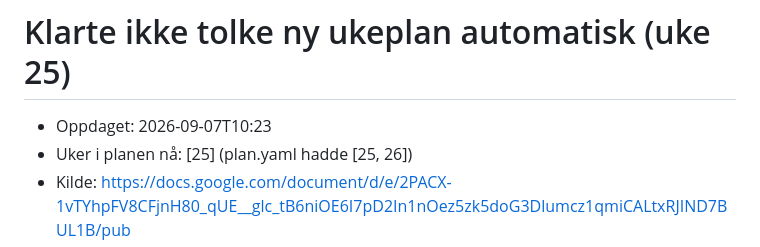
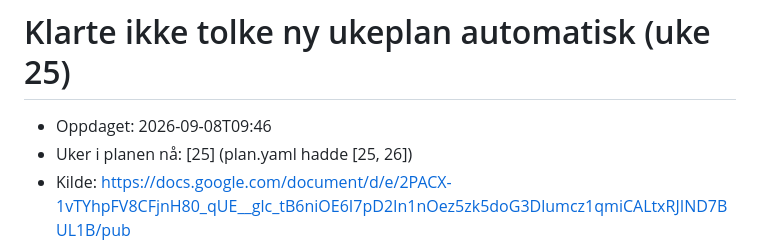
Before and after one commit to idunstorm/skoleplan, a Markdown page: _incoming/ny-plan.md, the part around the change. Rendered like a GitHub page.

Commit message:
Auto: oppdatert plan/tilstand (2026-09-08)

```diff
--- a/_incoming/ny-plan.md
+++ b/_incoming/ny-plan.md
@@ -1,6 +1,6 @@
 # Klarte ikke tolke ny ukeplan automatisk (uke 25)
 
-- Oppdaget: 2026-09-07T10:23
+- Oppdaget: 2026-09-08T09:46
 - Uker i planen nå: [25]  (plan.yaml hadde [25, 26])
 - Kilde: https://docs.google.com/document/d/e/2PACX-1vTYhpFV8CFjnH80_qUE__glc_tB6niOE6I7pD2In1nOez5zk5doG3Dlumcz1qmiCALtxRJIND7BUL1B/pub
 - Feil: Tolkning feilet (forbigående?): Alle 3 tolkningsforsøk feilet. Siste: Validering feilet:
```
